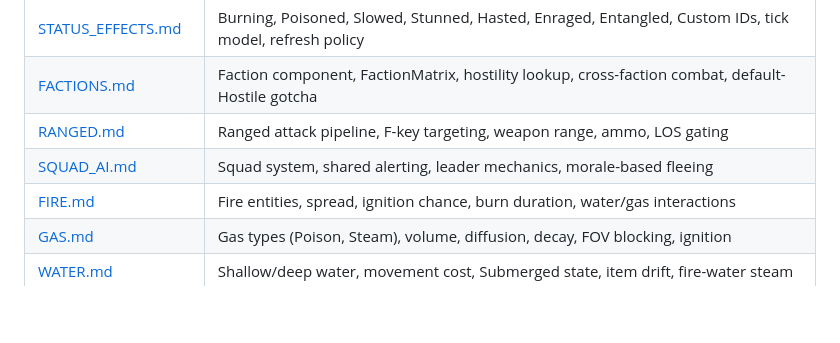
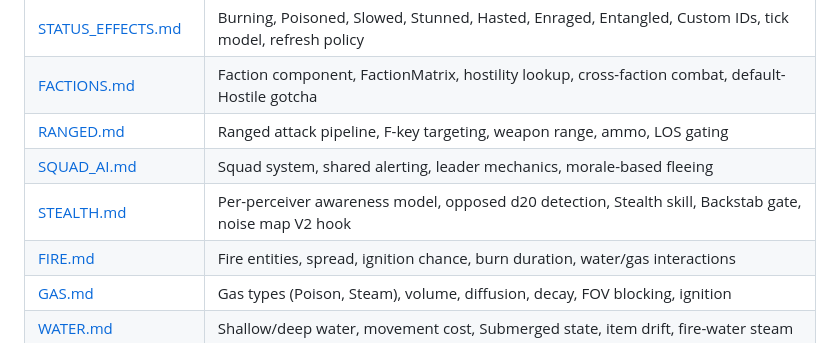
Before and after one commit to rudehn/bevy_rpg, a Markdown page: CLAUDE.md, the part around the change. GitHub-like rendering; blank space fills up the shorter version.

```diff
--- a/CLAUDE.md
+++ b/CLAUDE.md
@@ -51,6 +51,7 @@ Design docs live in `docs/design/`. Read these before making gameplay changes.
 | [FACTIONS.md](docs/design/FACTIONS.md) | Faction component, FactionMatrix, hostility lookup, cross-faction combat, default-Hostile gotcha |
 | [RANGED.md](docs/design/RANGED.md) | Ranged attack pipeline, F-key targeting, weapon range, ammo, LOS gating |
 | [SQUAD_AI.md](docs/design/SQUAD_AI.md) | Squad system, shared alerting, leader mechanics, morale-based fleeing |
+| [STEALTH.md](docs/design/STEALTH.md) | Per-perceiver awareness model, opposed d20 detection, Stealth skill, Backstab gate, noise map V2 hook |
 | [FIRE.md](docs/design/FIRE.md) | Fire entities, spread, ignition chance, burn duration, water/gas interactions |
 | [GAS.md](docs/design/GAS.md) | Gas types (Poison, Steam), volume, diffusion, decay, FOV blocking, ignition |
 | [WATER.md](docs/design/WATER.md) | Shallow/deep water, movement cost, Submerged state, item drift, fire-water steam |
```
Also changed, not shown: docs/design/STEALTH.md (added, +306 -0 lines).
